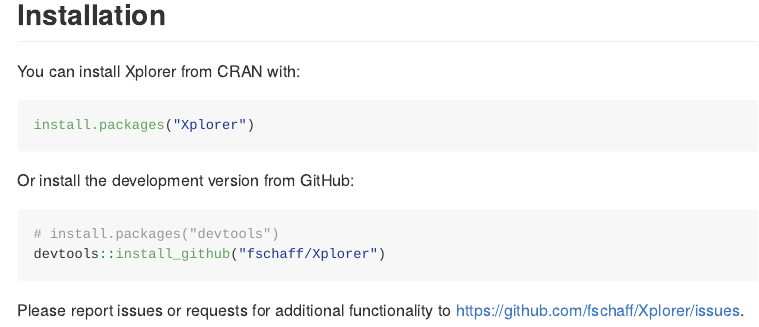
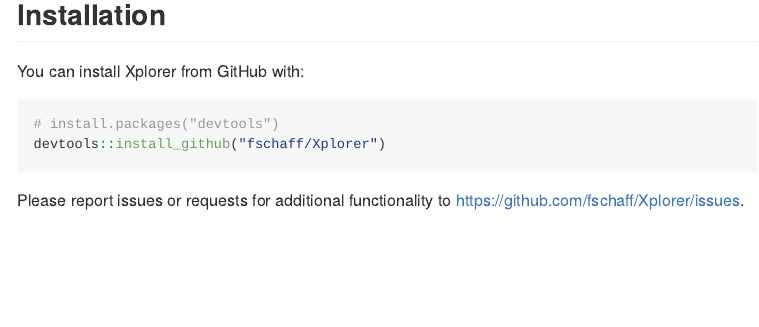
Before and after one commit to fschaff/Xplorer, an R Markdown document (README.Rmd): the page in a window 1100 px wide, from 2540 px down before the commit and from 2560 px down after it, so that both start at the same text. The pictures show the output file README.md that the author committed with the source, drawn offline in the style of GitHub.

Commit message:
update installation instruction

````diff
--- a/README.Rmd
+++ b/README.Rmd
@@ -77,12 +77,7 @@ Then use `View(df)` and use the search field to search variable names and labels
 
 ## Installation
 
-You can install Xplorer from CRAN with:
-```{r cran-installation, eval = FALSE}
-install.packages("Xplorer")
-```
-
-Or install the development version from GitHub:
+You can install Xplorer from GitHub with:
 ```{r gh-installation, eval = FALSE}
 # install.packages("devtools")
 devtools::install_github("fschaff/Xplorer")
````
Also changed, not shown: README.md.
